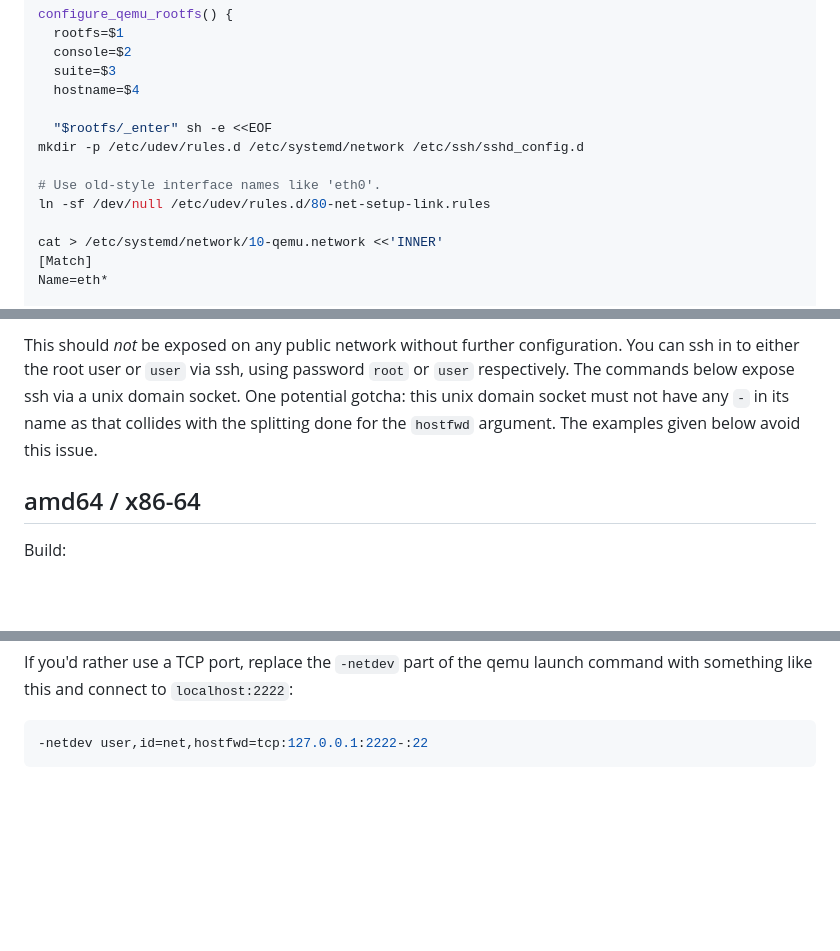
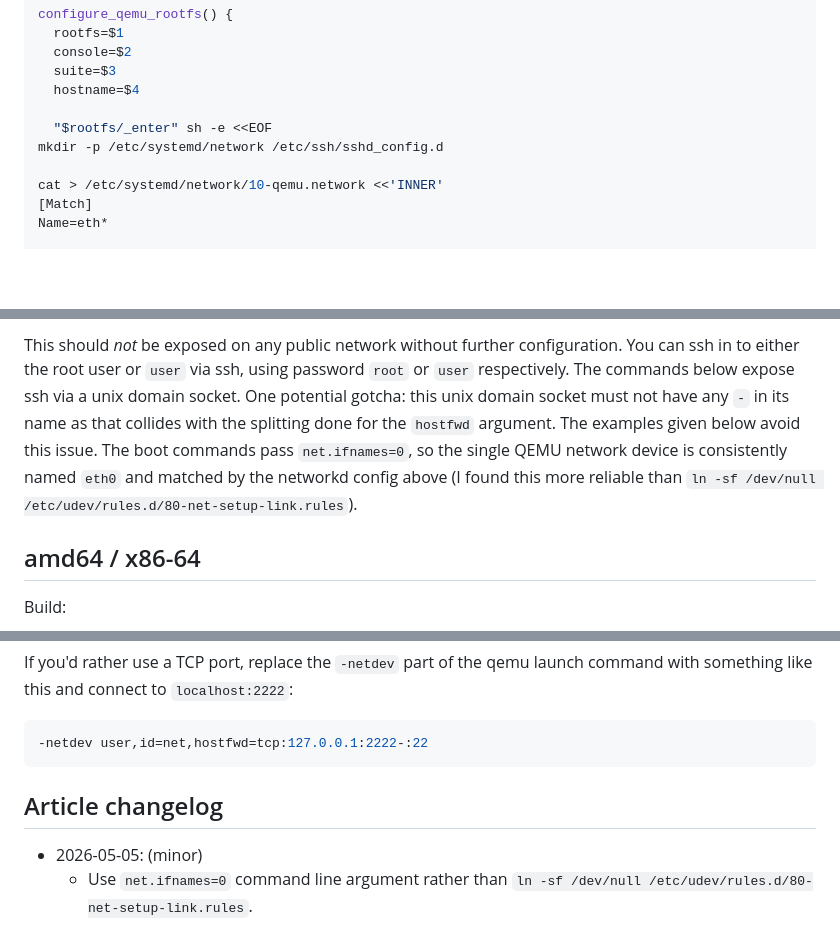
Before and after one commit to muxup/muxup-site, a Markdown page: pages/2026q2/bootable-qemu-image-menagerie-with-rootless-debootstrap.md, 3 parts joined by grey strips. Drawn GitHub-style; blank space fills up the shorter version.

Commit message:
[content] Use net.ifnames=0 for consistent network devie naming in debootstrap article
This seems more reliable than the symlink.

````diff
--- a/pages/2026q2/bootable-qemu-image-menagerie-with-rootless-debootstrap.md
+++ b/pages/2026q2/bootable-qemu-image-menagerie-with-rootless-debootstrap.md
@@ -53,10 +53,7 @@ configure_qemu_rootfs() {
   hostname=$4
 
   "$rootfs/_enter" sh -e <<EOF
-mkdir -p /etc/udev/rules.d /etc/systemd/network /etc/ssh/sshd_config.d
-
-# Use old-style interface names like 'eth0'.
-ln -sf /dev/null /etc/udev/rules.d/80-net-setup-link.rules
+mkdir -p /etc/systemd/network /etc/ssh/sshd_config.d
 
 cat > /etc/systemd/network/10-qemu.network <<'INNER'
 [Match]
@@ -104,7 +101,11 @@ configuration. You can ssh in to either the root user or `user` via ssh, using
 password `root` or `user` respectively. The commands below expose ssh via a
 unix domain socket. One potential gotcha: this unix domain socket must not
 have any `-` in its name as that collides with the splitting done for the
-`hostfwd` argument. The examples given below avoid this issue.
+`hostfwd` argument. The examples given below avoid this issue.  The boot
+commands pass `net.ifnames=0`, so the single QEMU network device is
+consistently named `eth0` and matched by the networkd config above (I found
+this more reliable than `ln -sf /dev/null
+/etc/udev/rules.d/80-net-setup-link.rules`).
 
 ## amd64 / x86-64
 
@@ -507,3 +508,8 @@ command with something like this and connect to `localhost:2222`:
 ```sh
 -netdev user,id=net,hostfwd=tcp:127.0.0.1:2222-:22
 ```
+
+## Article changelog
+* 2026-05-05: (minor)
+  * Use `net.ifnames=0` command line argument rather than `ln -sf /dev/null
+    /etc/udev/rules.d/80-net-setup-link.rules`.
````
Also changed, not shown: other parts of pages/2026q2/bootable-qemu-image-menagerie-with-rootless-debootstrap.md (+9 -9 lines).
